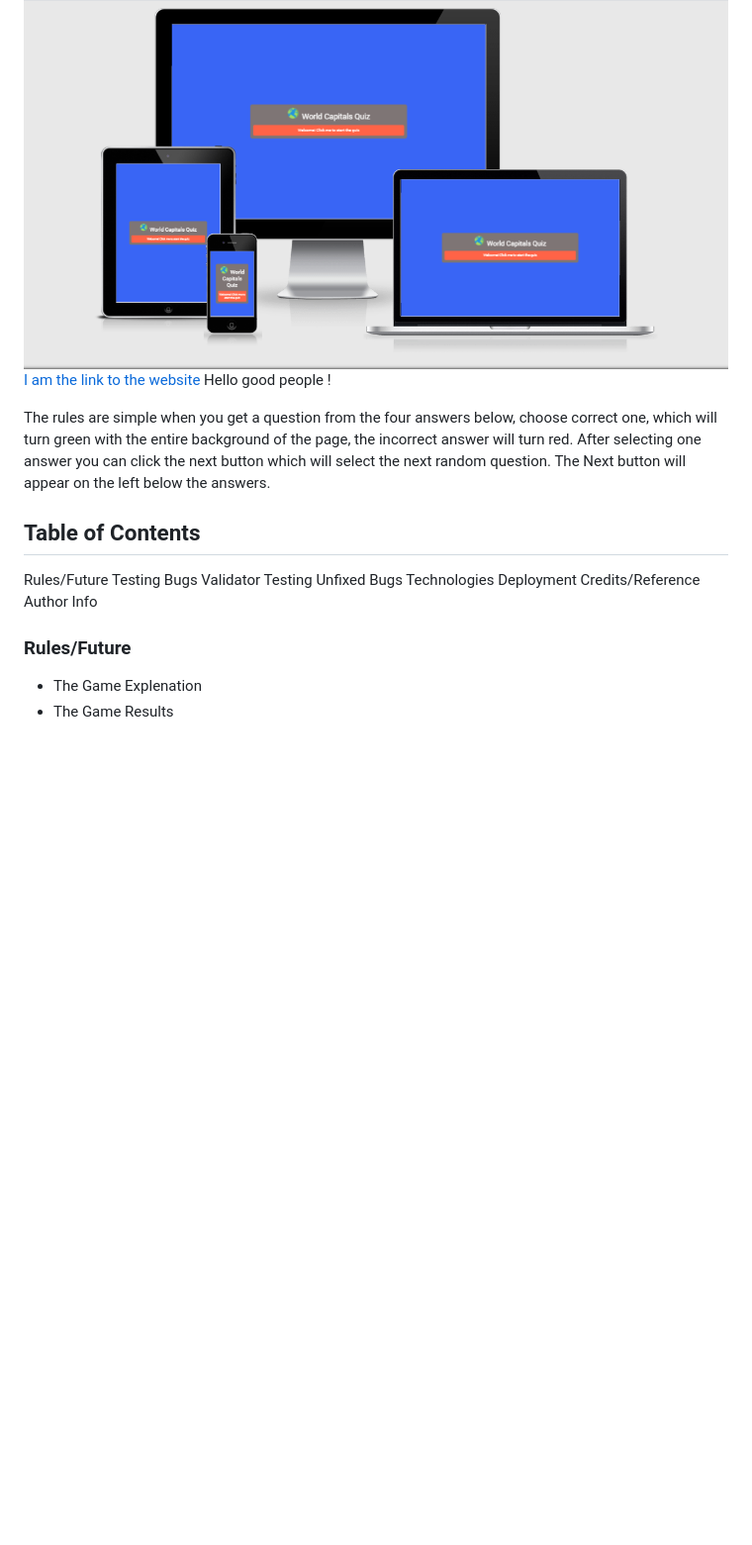
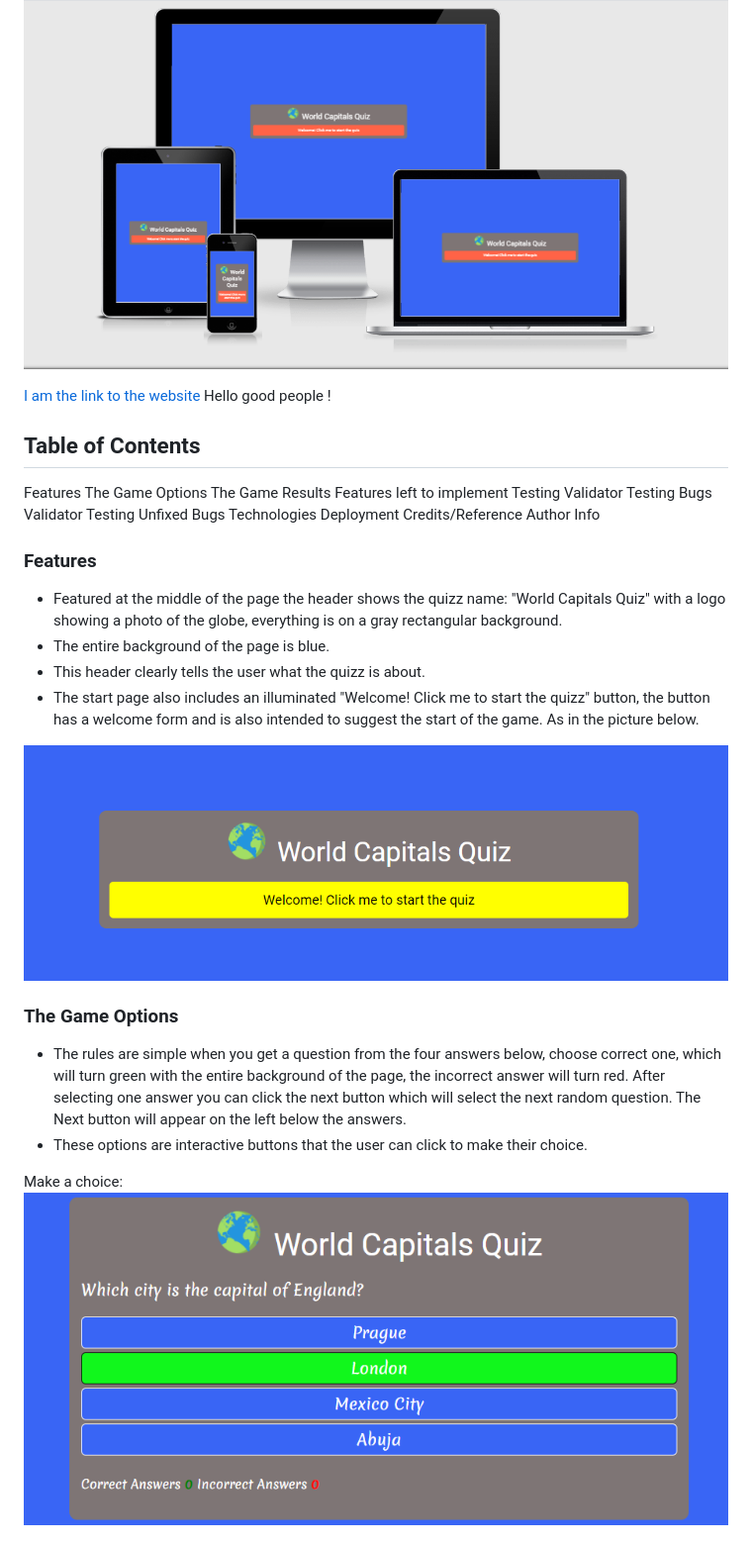
Before and after one commit to FabrizioAdi/World-Capitals-Quiz, a Markdown page: README.md, the part around the change printed below. Shown: that part at 99% size. GitHub-like rendering; pictures changed too: assets/images/Choice.png (added), assets/images/Start.png (added); blank space fills up the shorter version.

Commit message:
Add a more description to readme file

```diff
--- a/README.md
+++ b/README.md
@@ -5,13 +5,17 @@ This quiz will allow people to quickly remember the capitals of the countries of
 The main goal of the quiz is to have fun through learning.
 
 ![](assets/images/Responsive.png)
+
  [I am the link to the website](https://fabrizioadi.github.io/World-Capitals-Quiz/) Hello good people !
 
-The rules are simple when you get a question from the four answers below, choose correct one, which will turn green with the entire background of the page, the incorrect answer will turn red. After selecting one answer you can click the next button which will select the next random question. The Next button will appear on the left below the answers.
+## Table of Contents
 
-## Table of Contents
-Rules/Future
+Features
+The Game Options
+The Game Results
+Features left to implement
 Testing
+Validator Testing
 Bugs
 Validator Testing
 Unfixed Bugs
@@ -20,7 +24,20 @@ Deployment
 Credits/Reference
 Author Info
 
-### Rules/Future
+### Features
 
-* The Game Explenation
-* The Game Results
+* Featured at the middle of the page the header shows the quizz name: "World Capitals Quiz" with a logo showing a photo of the globe, everything is on a gray rectangular background.
+* The entire background of the page is blue.
+* This header clearly tells the user what the quizz is about.
+* The start page also includes an illuminated "Welcome! Click me to start the quizz" button, the button has a welcome form and is also intended to suggest the start of the game. As in the picture below.
+
+![](assets/images/Start.png)
+
+### The Game Options
+
+* The rules are simple when you get a question from the four answers below, choose correct one, which will turn green with the entire background of the page, the incorrect answer will turn red. After selecting one answer you can click the next button which will select the next random question. The Next button will appear on the left below the answers.
+* These options are interactive buttons that the user can click to make their choice.
+
+Make a choice:
+![](assets/images/Choice.png)
+
```
Also changed, not shown: other parts of README.md (+32 -0 lines), assets/images/Test.png (added), 3 other files.
